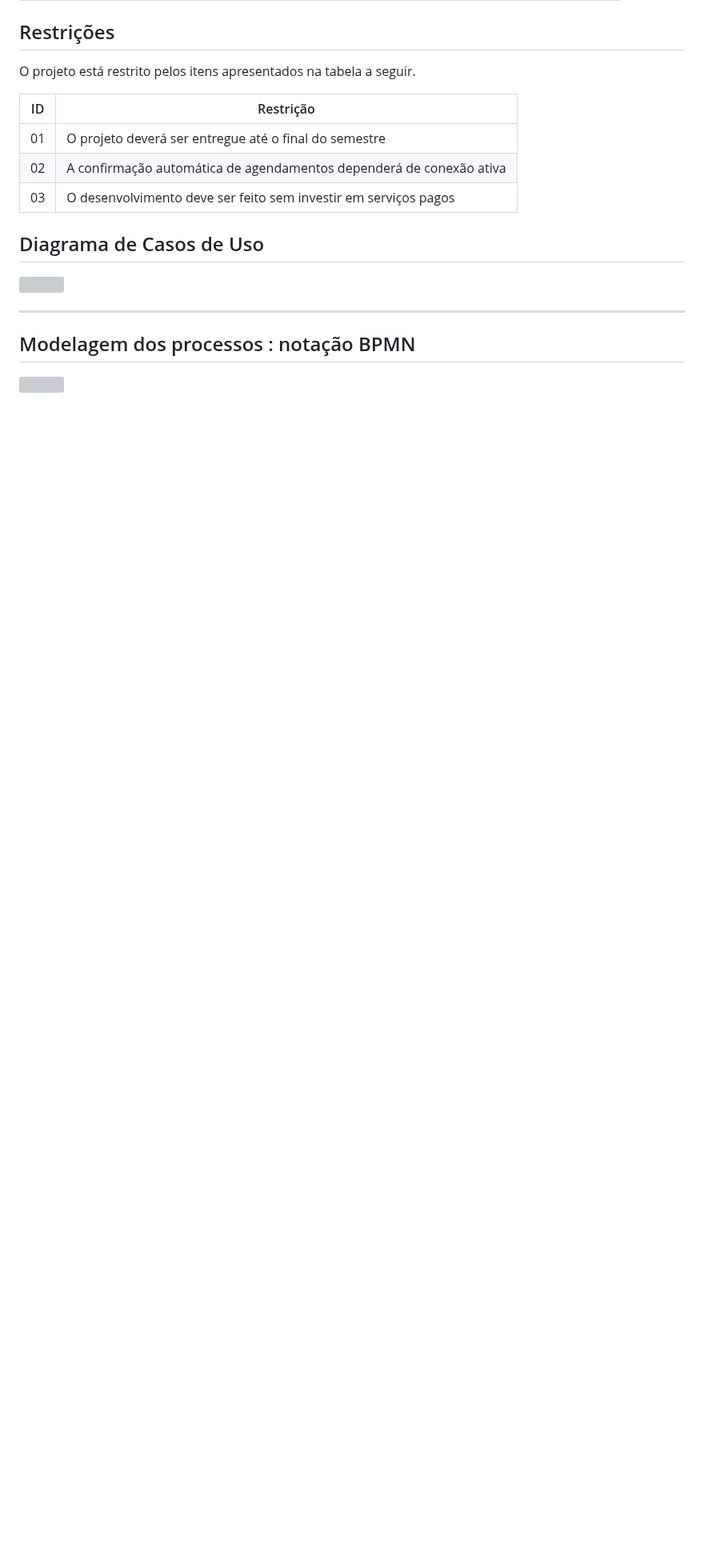
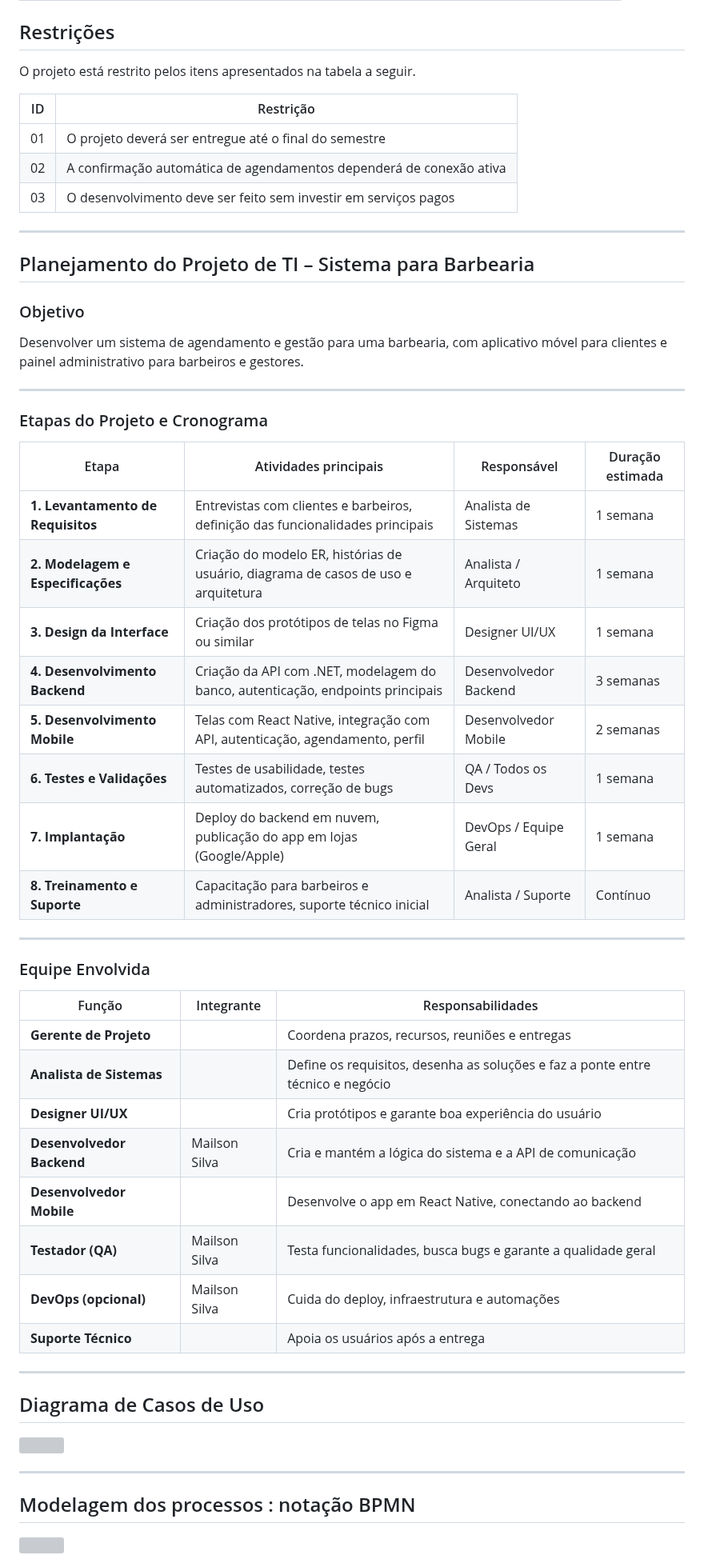
Before and after one commit to mailsonpuc/pmv-sint-2025-1-e5-proj-movext-t1-barberconnect, a Markdown page: documents/02-Especificação do Projeto.md, the part around the change. Shown at 80% size. Rendered like a GitHub page; blank space fills up the shorter version; grey boxes are pictures that could not be loaded.

Commit message:
projeto de TI estabelecendo cronogramas de pessoal envolvido.

```diff
--- a/documents/02-Especificação do Projeto.md
+++ b/documents/02-Especificação do Projeto.md
@@ -185,6 +185,50 @@ O projeto está restrito pelos itens apresentados na tabela a seguir.
 |03| O desenvolvimento deve ser feito sem investir em serviços pagos     |
 
 
+
+
+
+---
+
+##  Planejamento do Projeto de TI – Sistema para Barbearia
+
+###  Objetivo
+Desenvolver um sistema de agendamento e gestão para uma barbearia, com aplicativo móvel para clientes e painel administrativo para barbeiros e gestores.
+
+---
+
+###  Etapas do Projeto e Cronograma
+
+| Etapa                       | Atividades principais                                                                 | Responsável           | Duração estimada |
+|----------------------------|----------------------------------------------------------------------------------------|------------------------|------------------|
+| **1. Levantamento de Requisitos** | Entrevistas com clientes e barbeiros, definição das funcionalidades principais         | Analista de Sistemas   | 1 semana         |
+| **2. Modelagem e Especificações** | Criação do modelo ER, histórias de usuário, diagrama de casos de uso e arquitetura     | Analista / Arquiteto   | 1 semana         |
+| **3. Design da Interface**       | Criação dos protótipos de telas no Figma ou similar                                   | Designer UI/UX         | 1 semana         |
+| **4. Desenvolvimento Backend**   | Criação da API com .NET, modelagem do banco, autenticação, endpoints principais       | Desenvolvedor Backend  | 3 semanas        |
+| **5. Desenvolvimento Mobile**    | Telas com React Native, integração com API, autenticação, agendamento, perfil         | Desenvolvedor Mobile   | 2 semanas        |
+| **6. Testes e Validações**      | Testes de usabilidade, testes automatizados, correção de bugs                         | QA / Todos os Devs     | 1 semana         |
+| **7. Implantação**              | Deploy do backend em nuvem, publicação do app em lojas (Google/Apple)                 | DevOps / Equipe Geral  | 1 semana         |
+| **8. Treinamento e Suporte**    | Capacitação para barbeiros e administradores, suporte técnico inicial                 | Analista / Suporte     | Contínuo         |
+
+---
+
+###  Equipe Envolvida
+
+| Função                   | Integrante | Responsabilidades                                                                  |
+|------------------------  |---------   |------------------------------------------------------------------------------------|
+| **Gerente de Projeto**   |            | Coordena prazos, recursos, reuniões e entregas                                     |
+| **Analista de Sistemas** |            | Define os requisitos, desenha as soluções e faz a ponte entre técnico e negócio    |
+| **Designer UI/UX**       |            | Cria protótipos e garante boa experiência do usuário                               |
+| **Desenvolvedor Backend**| Mailson Silva | Cria e mantém a lógica do sistema e a API de comunicação                           |
+| **Desenvolvedor Mobile** |            | Desenvolve o app em React Native, conectando ao backend                            |
+| **Testador (QA)**        | Mailson Silva | Testa funcionalidades, busca bugs e garante a qualidade geral                      |
+| **DevOps (opcional)**    | Mailson Silva  | Cuida do deploy, infraestrutura e automações                                       |
+| **Suporte Técnico**      |            | Apoia os usuários após a entrega                                                   |
+
+---
+
+
+
 ## Diagrama de Casos de Uso
 
 <img src="img/sistemav4.svg" width="700px">
```
